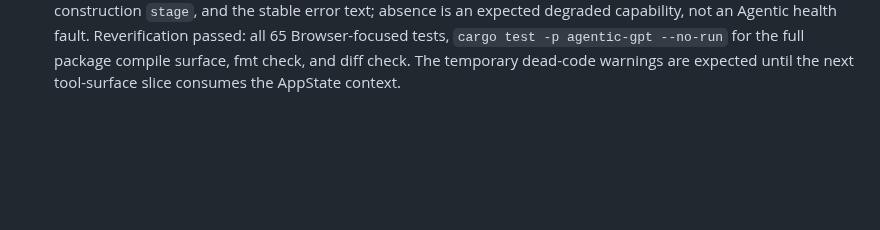
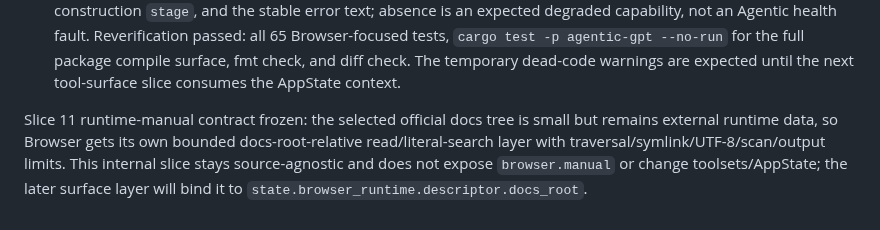
Before and after one commit to slhaf/AgenticGPT, a Markdown page: .planning/2026-09-browser-runtime/progress.md, the part around the change. Rendered like a GitHub page; blank space fills up the shorter version.

Commit message:
docs(browser): define runtime manual slice

```diff
--- a/.planning/2026-09-browser-runtime/progress.md
+++ b/.planning/2026-09-browser-runtime/progress.md
@@ -97,3 +97,5 @@ Slice 10 verification:
 - `cargo fmt --all -- --check`: passed.
 - `git diff --check`: passed.
 Slice 10 orchestrator review kept the source-agnostic optional context shape and changed missing Desktop runtime from a generic warning into a bounded informational diagnostic with `source`, construction `stage`, and the stable error text; absence is an expected degraded capability, not an Agentic health fault. Reverification passed: all 65 Browser-focused tests, `cargo test -p agentic-gpt --no-run` for the full package compile surface, fmt check, and diff check. The temporary dead-code warnings are expected until the next tool-surface slice consumes the AppState context.
+
+Slice 11 runtime-manual contract frozen: the selected official docs tree is small but remains external runtime data, so Browser gets its own bounded docs-root-relative read/literal-search layer with traversal/symlink/UTF-8/scan/output limits. This internal slice stays source-agnostic and does not expose `browser.manual` or change toolsets/AppState; the later surface layer will bind it to `state.browser_runtime.descriptor.docs_root`.
```
Also changed, not shown: .planning/2026-09-browser-runtime/slice-11-runtime-manual.md (added, +96 -0 lines).
